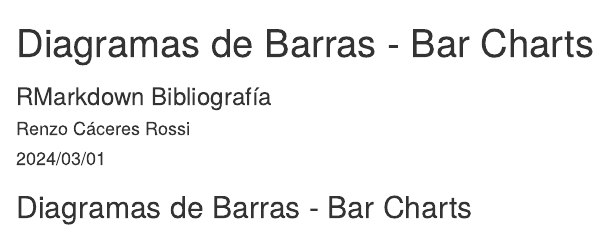
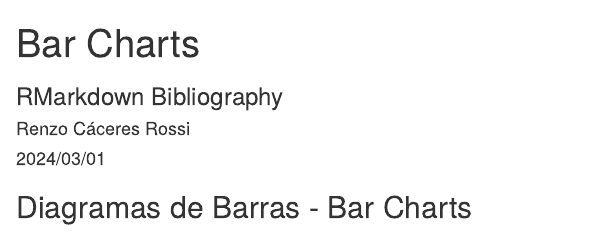
Before and after one commit to lightbluetitan/prueba_total_001, an R Markdown document (bibliografia_apa.Rmd): the page in a window 1100 px wide, from its top. Rendered offline with R 4.5, knitr and Pandoc, with nearby package versions; some code elsewhere in the file could not run offline.

Commit message:
Update bibliografia_apa.Rmd
Modificar cabezera de metadatos

- Actualizaciones a keywords básicas

```diff
--- a/bibliografia_apa.Rmd
+++ b/bibliografia_apa.Rmd
@@ -1,6 +1,6 @@
 ---
-title: "Diagramas de Barras - Bar Charts"
-subtitle: "RMarkdown Bibliografía"
+title: "Bar Charts"
+subtitle: "RMarkdown Bibliography"
 author: "Renzo Cáceres Rossi"
 date: "2024/03/01"
 ---
```
